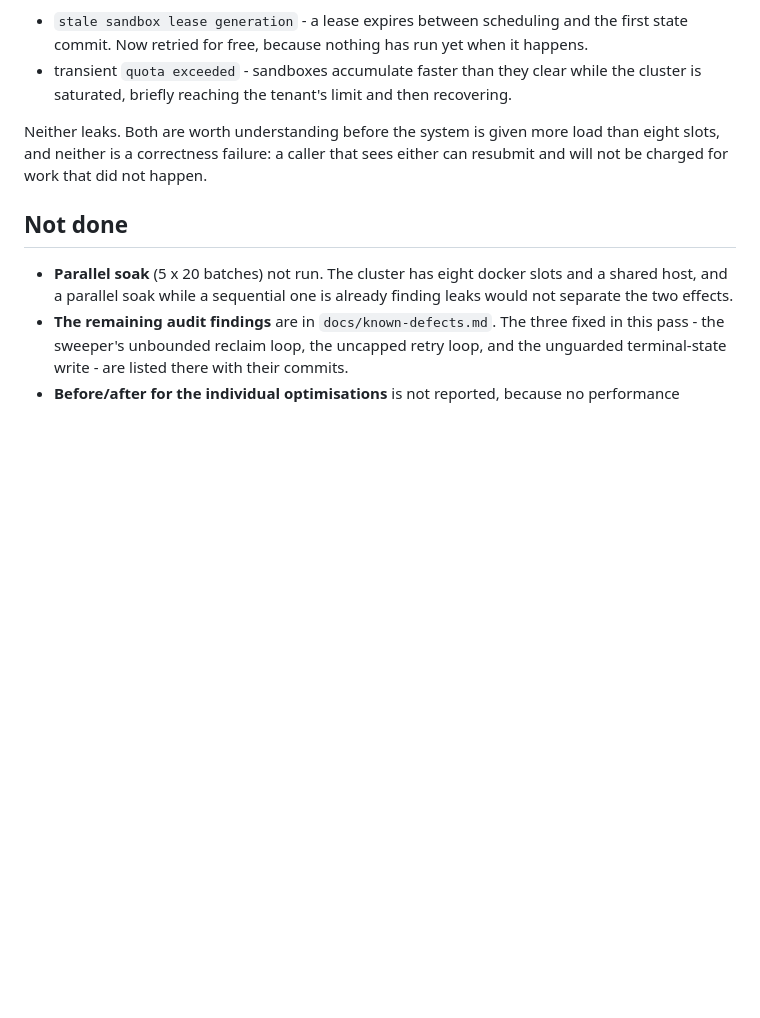
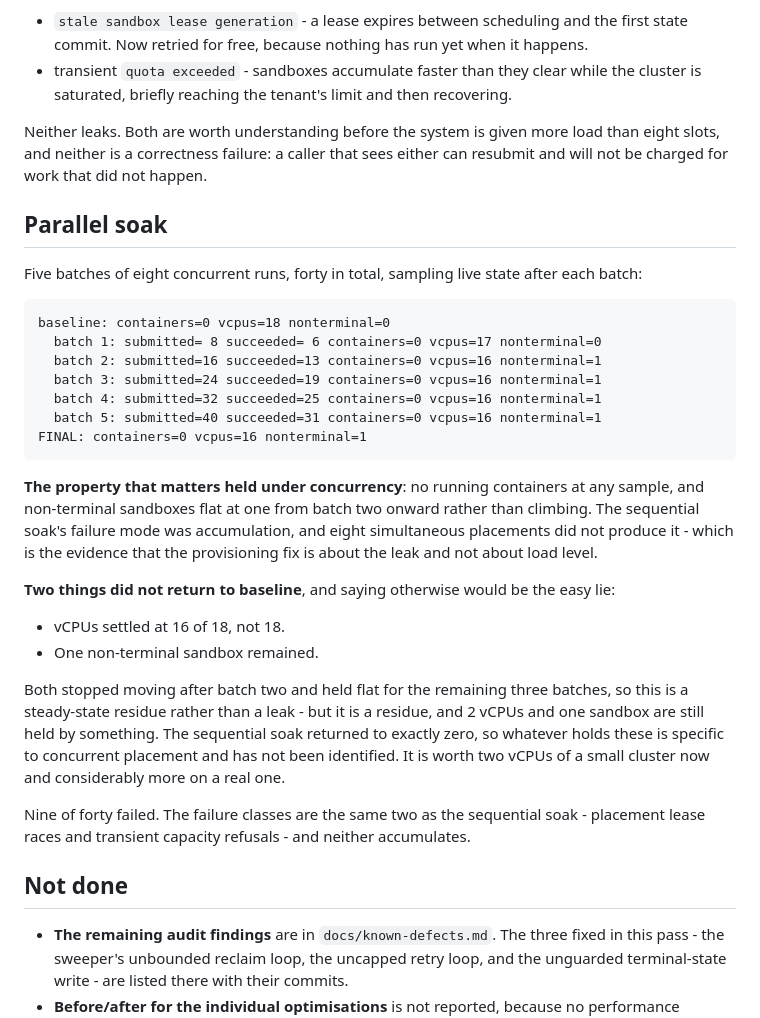
Before and after one commit to fedoragobrowse-design/AIec, a Markdown page: benchmarks/SOAK.md, the part around the change. Rendered like a GitHub page; blank space fills up the shorter version.

Commit message:
Add the parallel soak, including a residue that did not come back
Five batches of eight concurrent runs. The property that matters held: no
running containers at any sample, and non-terminal sandboxes flat at one from
batch two rather than climbing. The sequential soak's failure mode was
accumulation, and eight simultaneous placements did not produce it - which is the
evidence that the fix addresses the leak rather than the load level.

Two things did not return to baseline: vCPUs settled at 16 of 18 and one
non-terminal sandbox remained. Both stopped moving after batch two and held flat
for three more batches, so it is a steady-state residue rather than a leak, but
it is a residue. The sequential soak returned to exactly zero, so whatever holds
these is specific to concurrent placement and is not identified. Two vCPUs on a
small cluster is survivable and considerably more on a real one.

````diff
--- a/benchmarks/SOAK.md
+++ b/benchmarks/SOAK.md
@@ -68,11 +68,45 @@ Neither leaks. Both are worth understanding before the system is given more load
 than eight slots, and neither is a correctness failure: a caller that sees either
 can resubmit and will not be charged for work that did not happen.
 
+## Parallel soak
+
+Five batches of eight concurrent runs, forty in total, sampling live state after
+each batch:
+
+```
+baseline: containers=0 vcpus=18 nonterminal=0
+  batch 1: submitted= 8 succeeded= 6 containers=0 vcpus=17 nonterminal=0
+  batch 2: submitted=16 succeeded=13 containers=0 vcpus=16 nonterminal=1
+  batch 3: submitted=24 succeeded=19 containers=0 vcpus=16 nonterminal=1
+  batch 4: submitted=32 succeeded=25 containers=0 vcpus=16 nonterminal=1
+  batch 5: submitted=40 succeeded=31 containers=0 vcpus=16 nonterminal=1
+FINAL: containers=0 vcpus=16 nonterminal=1
+```
+
+**The property that matters held under concurrency**: no running containers at
+any sample, and non-terminal sandboxes flat at one from batch two onward rather
+than climbing. The sequential soak's failure mode was accumulation, and eight
+simultaneous placements did not produce it - which is the evidence that the
+provisioning fix is about the leak and not about load level.
+
+**Two things did not return to baseline**, and saying otherwise would be the
+easy lie:
+
+- vCPUs settled at 16 of 18, not 18.
+- One non-terminal sandbox remained.
+
+Both stopped moving after batch two and held flat for the remaining three
+batches, so this is a steady-state residue rather than a leak - but it is a
+residue, and 2 vCPUs and one sandbox are still held by something. The sequential
+soak returned to exactly zero, so whatever holds these is specific to concurrent
+placement and has not been identified. It is worth two vCPUs of a small cluster
+now and considerably more on a real one.
+
+Nine of forty failed. The failure classes are the same two as the sequential
+soak - placement lease races and transient capacity refusals - and neither
+accumulates.
+
 ## Not done
-
-- **Parallel soak** (5 x 20 batches) not run. The cluster has eight docker slots
-  and a shared host, and a parallel soak while a sequential one is already
-  finding leaks would not separate the two effects.
 - **The remaining audit findings** are in `docs/known-defects.md`. The three
   fixed in this pass - the sweeper's unbounded reclaim loop, the uncapped retry
   loop, and the unguarded terminal-state write - are listed there with their
````
